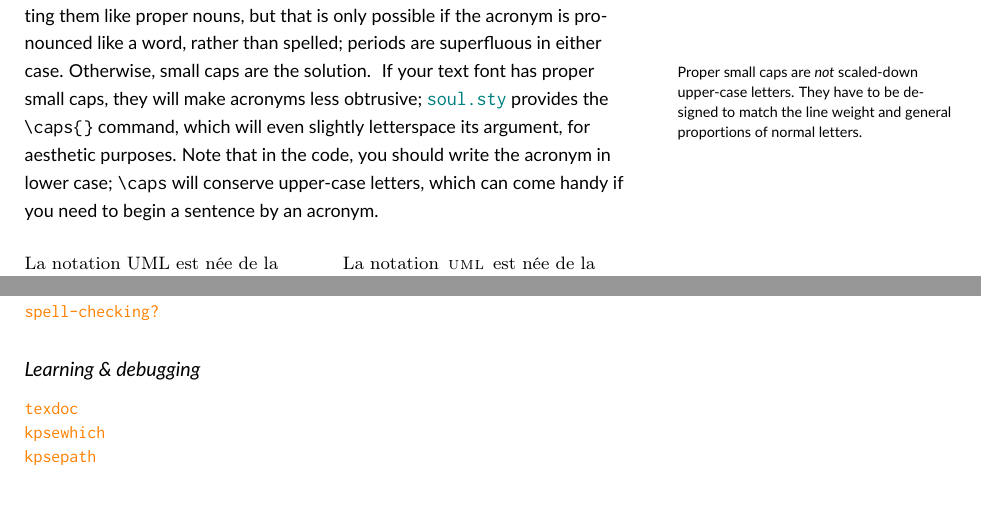
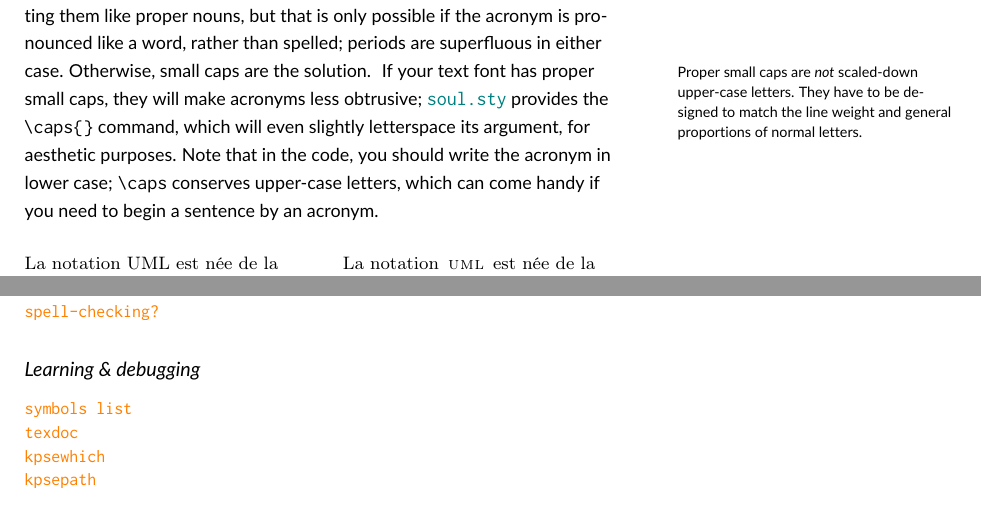
Before and after one commit to cdlm/latex-with-style, a LaTeX document (main.tex): two parts of pages 3 and 6 of 9, joined at a grey line, cut so that both start at the same text. Compiled offline with pdfLaTeX.

Commit message:
Present tense

```diff
--- a/main.tex
+++ b/main.tex
@@ -212,7 +212,7 @@ Otherwise, small caps are the solution.
   Proper small caps are \emph{not} scaled-down upper-case letters.
   They have to be designed to match the line weight and general proportions of normal letters.}
 If your text font has proper small caps, they will make acronyms less obtrusive; \package{soul} provides the |\caps{}| command, which will even slightly letterspace its argument, for aesthetic purposes.
-Note that in the code, you should write the acronym in lower case; |\caps| will conserve upper-case letters, which can come handy if you need to begin a sentence by an acronym.
+Note that in the code, you should write the acronym in lower case; |\caps| conserves upper-case letters, which can come handy if you need to begin a sentence by an acronym.
 \begin{comparing}\selectlanguage{french}%
   \begin{longresult}
     La notation UML est née de la fusion de OMT, Booch et OOSE.
@@ -375,6 +375,7 @@ It's also open to customizations, so for instance I have it export graphics from
 \label{sec:learning}
 
 \begin{todoenv}
+  symbols list
   texdoc
   kpsewhich
   kpsepath
```
